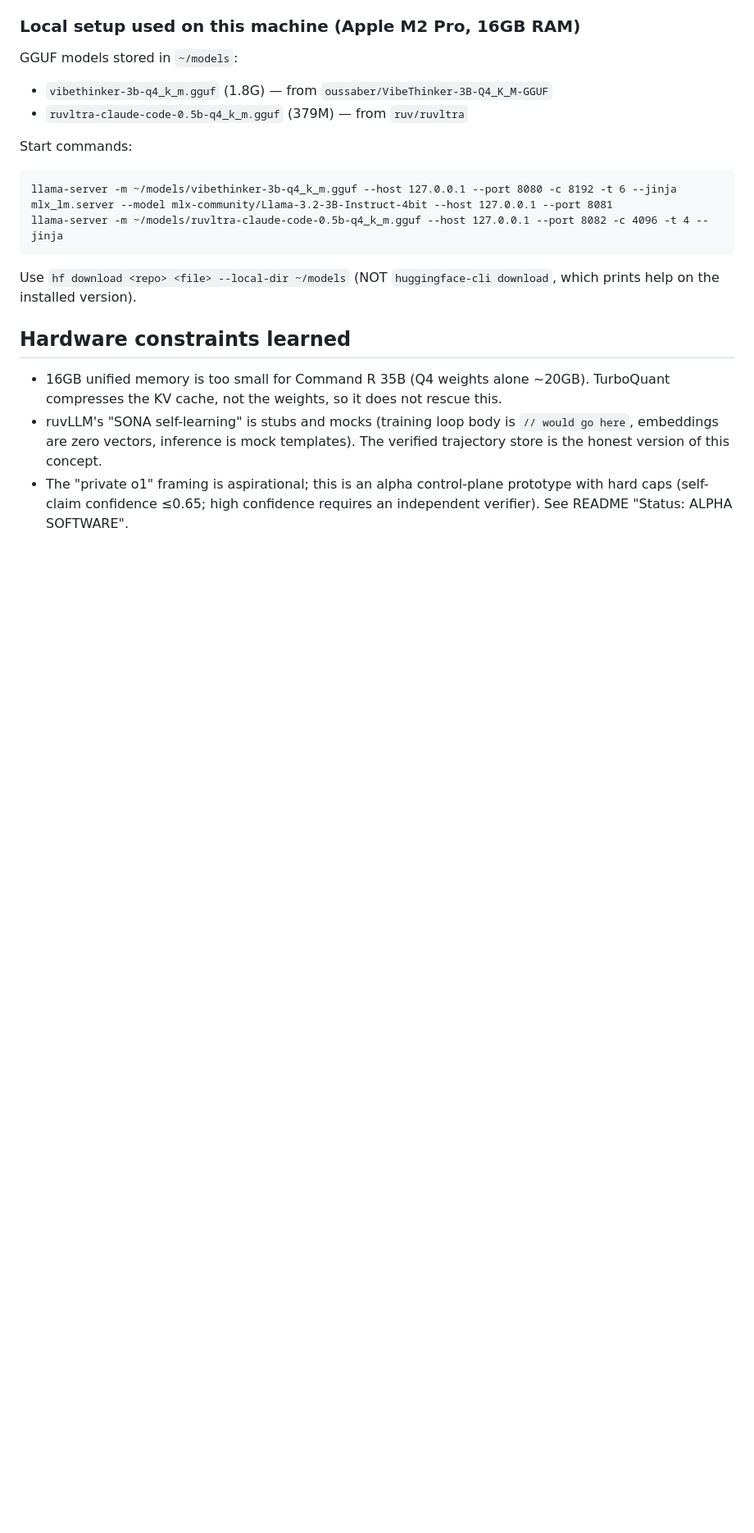
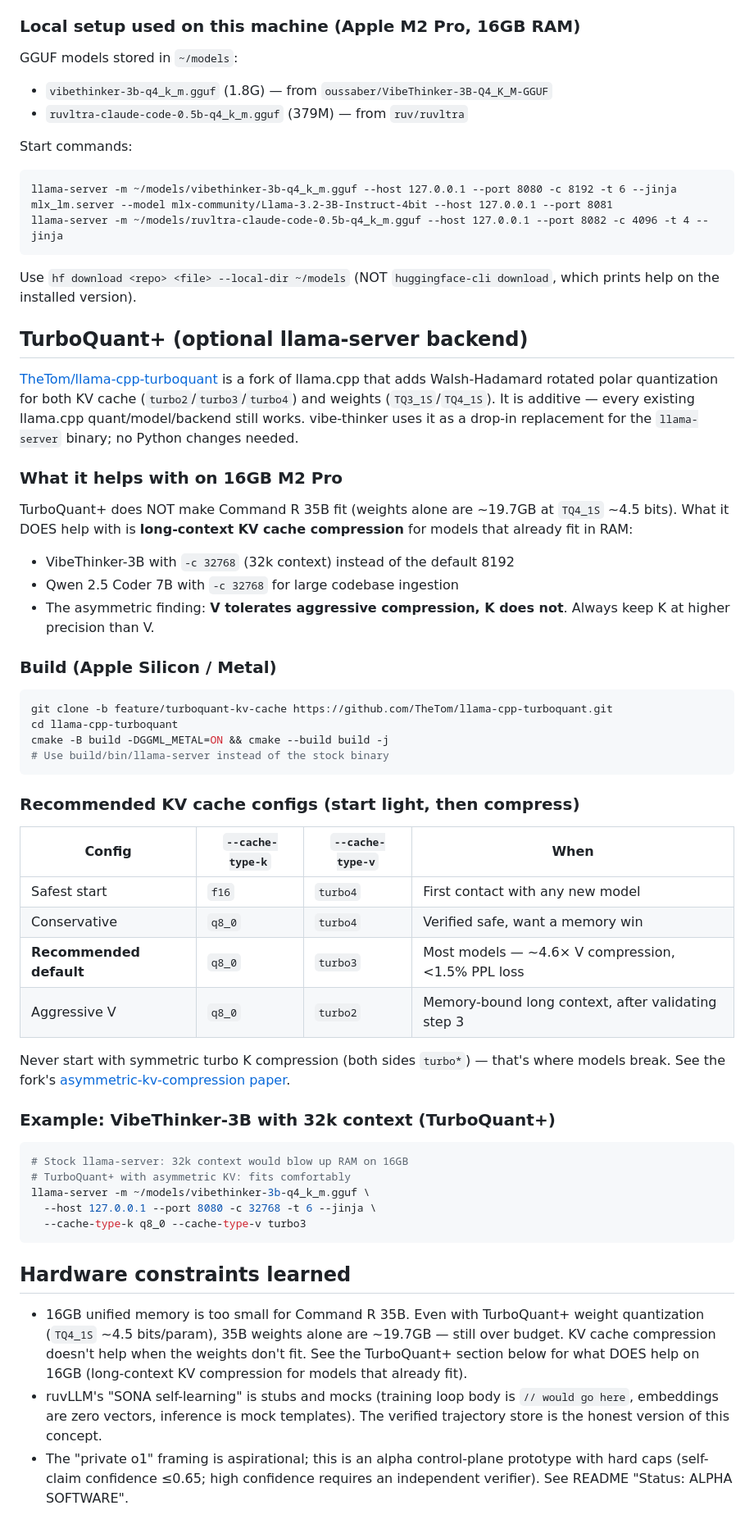
Before and after one commit to dawsonblock/vibe-thinker, a Markdown page: AGENTS.md, the part around the change. Shown at 82% size. GitHub-like rendering; blank space fills up the shorter version.

Commit message:
docs: document TurboQuant+ as optional llama-server backend
Correct the outdated AGENTS.md note that said "TurboQuant compresses the KV
cache, not the weights" — TurboQuant+ (TheTom/llama-cpp-turboquant) now has
weight quantization (TQ3_1S ~3.5 bits, TQ4_1S ~4.5 bits) in addition to KV
cache compression (turbo2/3/4).

The Command R 35B conclusion is still correct (weights ~19.7GB at TQ4_1S,
still too large for 16GB) but for the right reason now: the weights do not
fit, not because TurboQuant only does KV cache.

Added documentation for using the fork as a drop-in llama-server replacement:
- Build instructions (Apple Silicon / Metal)
- The asymmetric K/V finding: V tolerates aggressive compression, K does not
- Recommended config ladder (f16/turbo4 to q8_0/turbo4 to q8_0/turbo3 to q8_0/turbo2)
- Example: VibeThinker-3B with 32k context using q8_0 K + turbo3 V

No code changes — this is a build-time/server-side option, not a Python
dependency.

Generated with [Devin](https://devin.ai)

Co-Authored-By: Devin <158243242+devin-ai-integration[bot]@users.noreply.github.com>

````diff
--- a/AGENTS.md
+++ b/AGENTS.md
@@ -129,9 +129,58 @@ llama-server -m ~/models/ruvltra-claude-code-0.5b-q4_k_m.gguf --host 127.0.0.1 -
 Use `hf download <repo> <file> --local-dir ~/models` (NOT `huggingface-cli download`,
 which prints help on the installed version).
 
+## TurboQuant+ (optional llama-server backend)
+[TheTom/llama-cpp-turboquant](https://github.com/TheTom/llama-cpp-turboquant) is a
+fork of llama.cpp that adds Walsh-Hadamard rotated polar quantization for both
+KV cache (`turbo2`/`turbo3`/`turbo4`) and weights (`TQ3_1S`/`TQ4_1S`). It is
+additive — every existing llama.cpp quant/model/backend still works. vibe-thinker
+uses it as a drop-in replacement for the `llama-server` binary; no Python changes
+needed.
+
+### What it helps with on 16GB M2 Pro
+TurboQuant+ does NOT make Command R 35B fit (weights alone are ~19.7GB at
+`TQ4_1S` ~4.5 bits). What it DOES help with is **long-context KV cache
+compression** for models that already fit in RAM:
+- VibeThinker-3B with `-c 32768` (32k context) instead of the default 8192
+- Qwen 2.5 Coder 7B with `-c 32768` for large codebase ingestion
+- The asymmetric finding: **V tolerates aggressive compression, K does not**.
+  Always keep K at higher precision than V.
+
+### Build (Apple Silicon / Metal)
+```bash
+git clone -b feature/turboquant-kv-cache https://github.com/TheTom/llama-cpp-turboquant.git
+cd llama-cpp-turboquant
+cmake -B build -DGGML_METAL=ON && cmake --build build -j
+# Use build/bin/llama-server instead of the stock binary
+```
+
+### Recommended KV cache configs (start light, then compress)
+| Config | `--cache-type-k` | `--cache-type-v` | When |
+|---|---|---|---|
+| Safest start | `f16` | `turbo4` | First contact with any new model |
+| Conservative | `q8_0` | `turbo4` | Verified safe, want a memory win |
+| **Recommended default** | `q8_0` | `turbo3` | Most models — ~4.6× V compression, <1.5% PPL loss |
+| Aggressive V | `q8_0` | `turbo2` | Memory-bound long context, after validating step 3 |
+
+Never start with symmetric turbo K compression (both sides `turbo*`) — that's
+where models break. See the fork's
+[asymmetric-kv-compression paper](https://github.com/TheTom/turboquant_plus/blob/main/docs/papers/asymmetric-kv-compression.md).
+
+### Example: VibeThinker-3B with 32k context (TurboQuant+)
+```bash
+# Stock llama-server: 32k context would blow up RAM on 16GB
+# TurboQuant+ with asymmetric KV: fits comfortably
+llama-server -m ~/models/vibethinker-3b-q4_k_m.gguf \
+  --host 127.0.0.1 --port 8080 -c 32768 -t 6 --jinja \
+  --cache-type-k q8_0 --cache-type-v turbo3
+```
+
 ## Hardware constraints learned
-- 16GB unified memory is too small for Command R 35B (Q4 weights alone ~20GB).
-  TurboQuant compresses the KV cache, not the weights, so it does not rescue this.
+- 16GB unified memory is too small for Command R 35B. Even with TurboQuant+
+  weight quantization (`TQ4_1S` ~4.5 bits/param), 35B weights alone are
+  ~19.7GB — still over budget. KV cache compression doesn't help when the
+  weights don't fit. See the TurboQuant+ section below for what DOES help
+  on 16GB (long-context KV compression for models that already fit).
 - ruvLLM's "SONA self-learning" is stubs and mocks (training loop body is
   `// would go here`, embeddings are zero vectors, inference is mock templates).
   The verified trajectory store is the honest version of this concept.
````
Also changed, not shown: README.md (+32 -0 lines).
